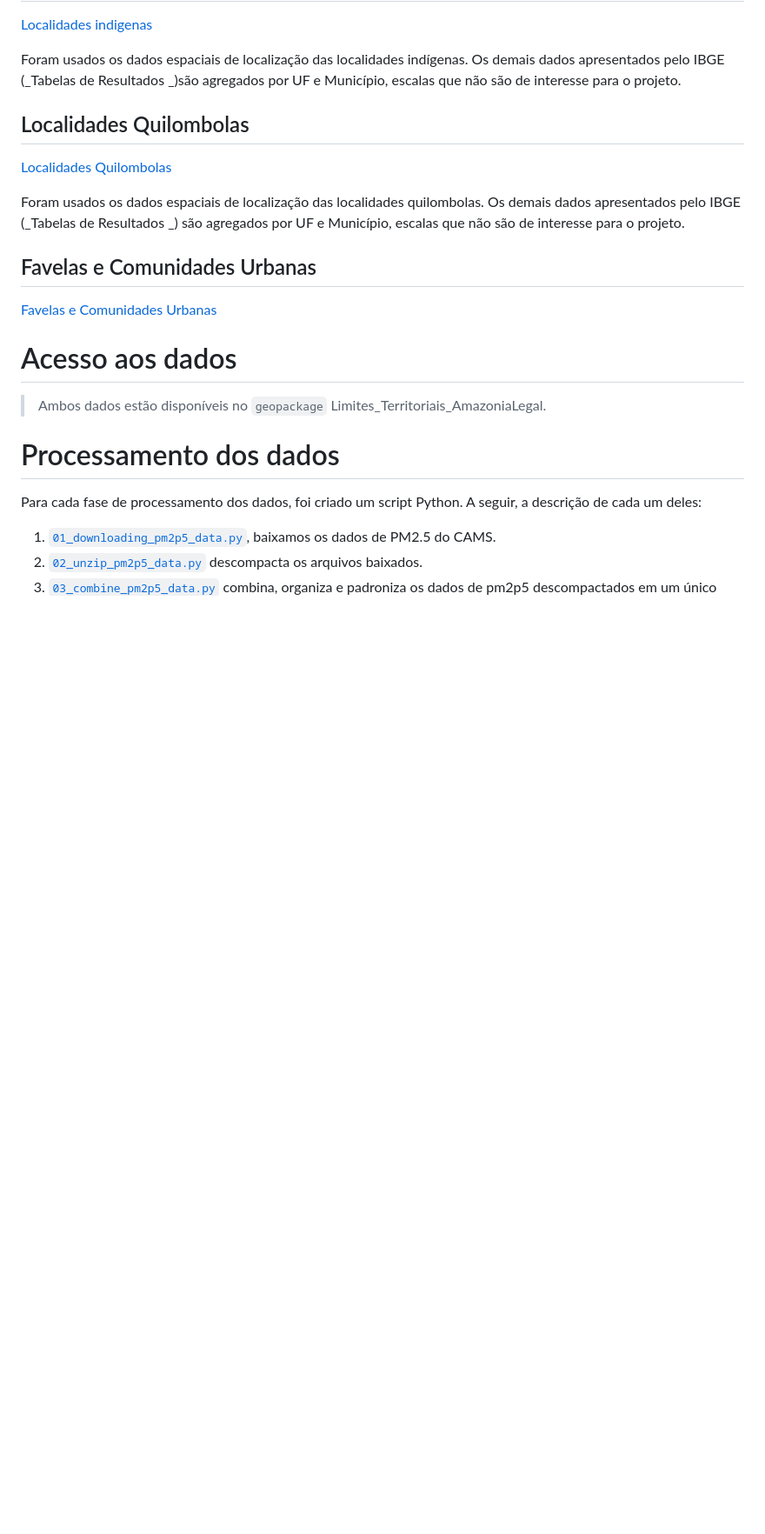
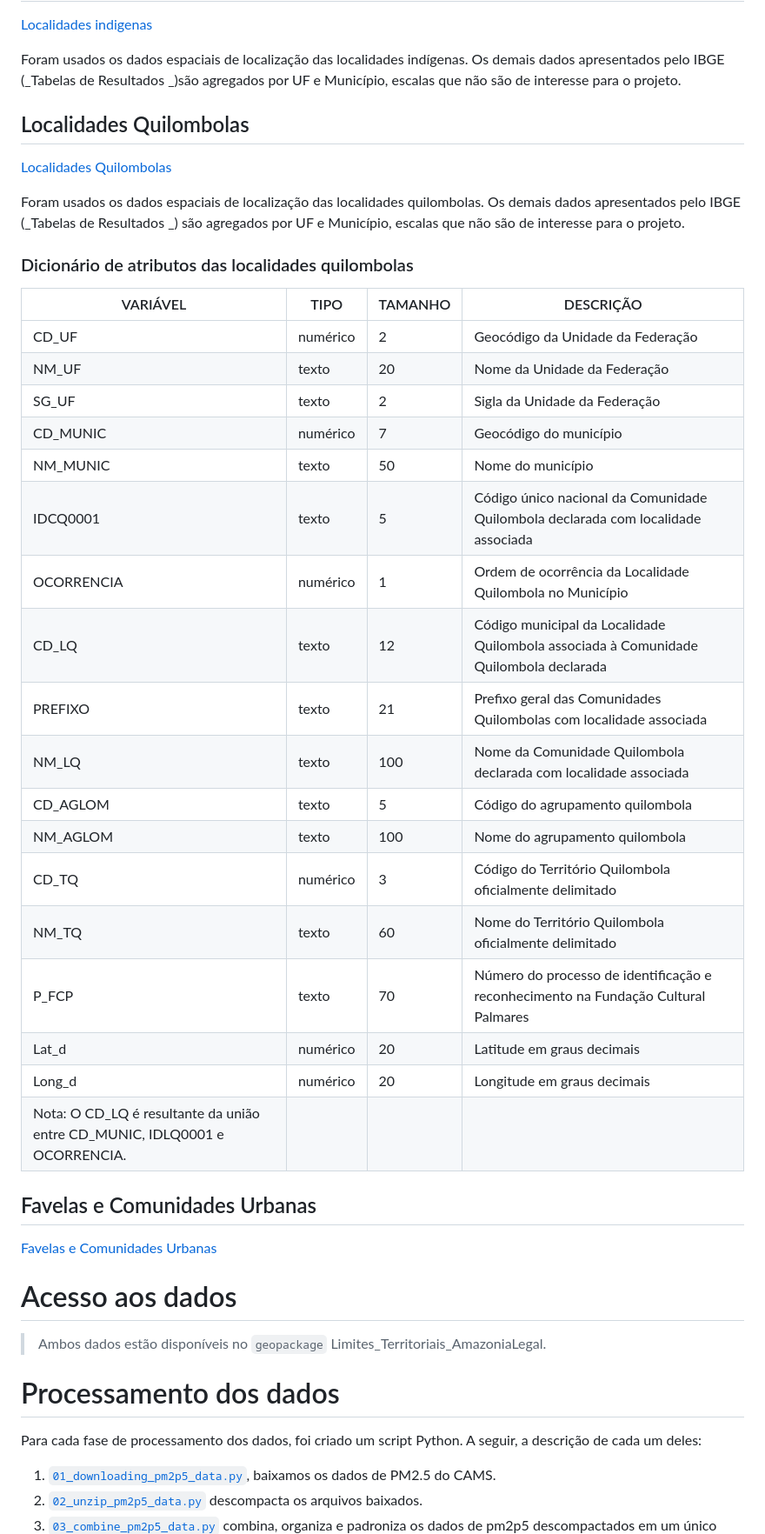
Before and after one commit to FelipeSBarros/invisiveis-fumaca, a Markdown page: README.md, the part around one of its changes. Shown at 87% size. Rendered like a GitHub page; blank space fills up the shorter version.

Commit message:
update readme add dicionario de dados setores censitários e localidades quilombolas

```diff
--- a/README.md
+++ b/README.md
@@ -40,6 +101,29 @@ _)são agregados por UF e Município, escalas que não são de interesse para o
 Foram usados os dados espaciais de localização das localidades quilombolas. Os demais dados apresentados pelo IBGE (_Tabelas de Resultados
 _) são agregados por UF e Município, escalas que não são de interesse para o projeto.
 
+### Dicionário de atributos das localidades quilombolas
+
+| VARIÁVEL 	| TIPO 	| TAMANHO 	| DESCRIÇÃO 	|
+|---	|---	|---	|---	|
+| CD_UF 	| numérico 	| 2 	| Geocódigo da Unidade da Federação 	|
+| NM_UF 	| texto 	| 20 	| Nome da Unidade da Federação 	|
+| SG_UF 	| texto 	| 2 	| Sigla da Unidade da Federação 	|
+| CD_MUNIC 	| numérico 	| 7 	| Geocódigo do município 	|
+| NM_MUNIC 	| texto 	| 50 	| Nome do município 	|
+| IDCQ0001 	| texto 	| 5 	| Código único nacional da Comunidade Quilombola declarada com localidade associada 	|
+| OCORRENCIA 	| numérico 	| 1 	| Ordem de ocorrência da Localidade Quilombola no Município 	|
+| CD_LQ 	| texto 	| 12 	| Código municipal da Localidade Quilombola associada à Comunidade Quilombola declarada 	|
+| PREFIXO 	| texto 	| 21 	| Prefixo geral das Comunidades Quilombolas com localidade associada 	|
+| NM_LQ 	| texto 	| 100 	| Nome da Comunidade Quilombola declarada com localidade associada 	|
+| CD_AGLOM 	| texto 	| 5 	| Código do agrupamento quilombola 	|
+| NM_AGLOM 	| texto 	| 100 	| Nome do agrupamento quilombola 	|
+| CD_TQ 	| numérico 	| 3 	| Código do Território Quilombola oficialmente delimitado 	|
+| NM_TQ 	| texto 	| 60 	| Nome do Território Quilombola oficialmente delimitado 	|
+| P_FCP 	| texto 	| 70 	| Número do processo de identificação e reconhecimento na Fundação Cultural Palmares 	|
+| Lat_d 	| numérico 	| 20 	| Latitude em graus decimais 	|
+| Long_d 	| numérico 	| 20 	| Longitude em graus decimais 	|
+| Nota: O CD_LQ é resultante da união entre CD_MUNIC, IDLQ0001 e OCORRENCIA. 	|  	|  	|  	|
+
 ## Favelas e Comunidades Urbanas
 
 [Favelas e Comunidades Urbanas ](https://www.ibge.gov.br/estatisticas/sociais/trabalho/22827-censo-demografico-2022.html?edicao=41773)
```
Also changed, not shown: other parts of README.md (+62 -1 lines).
